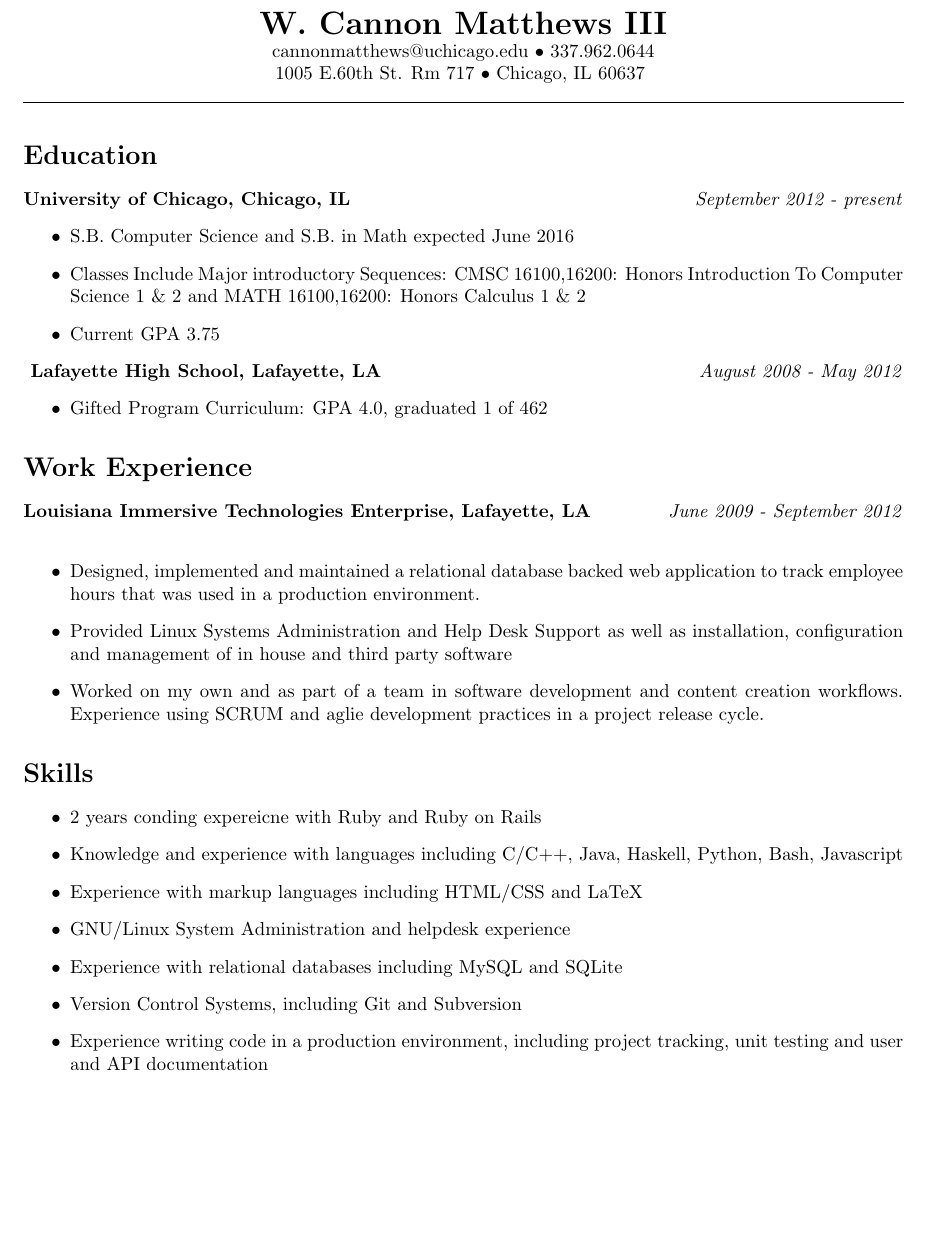
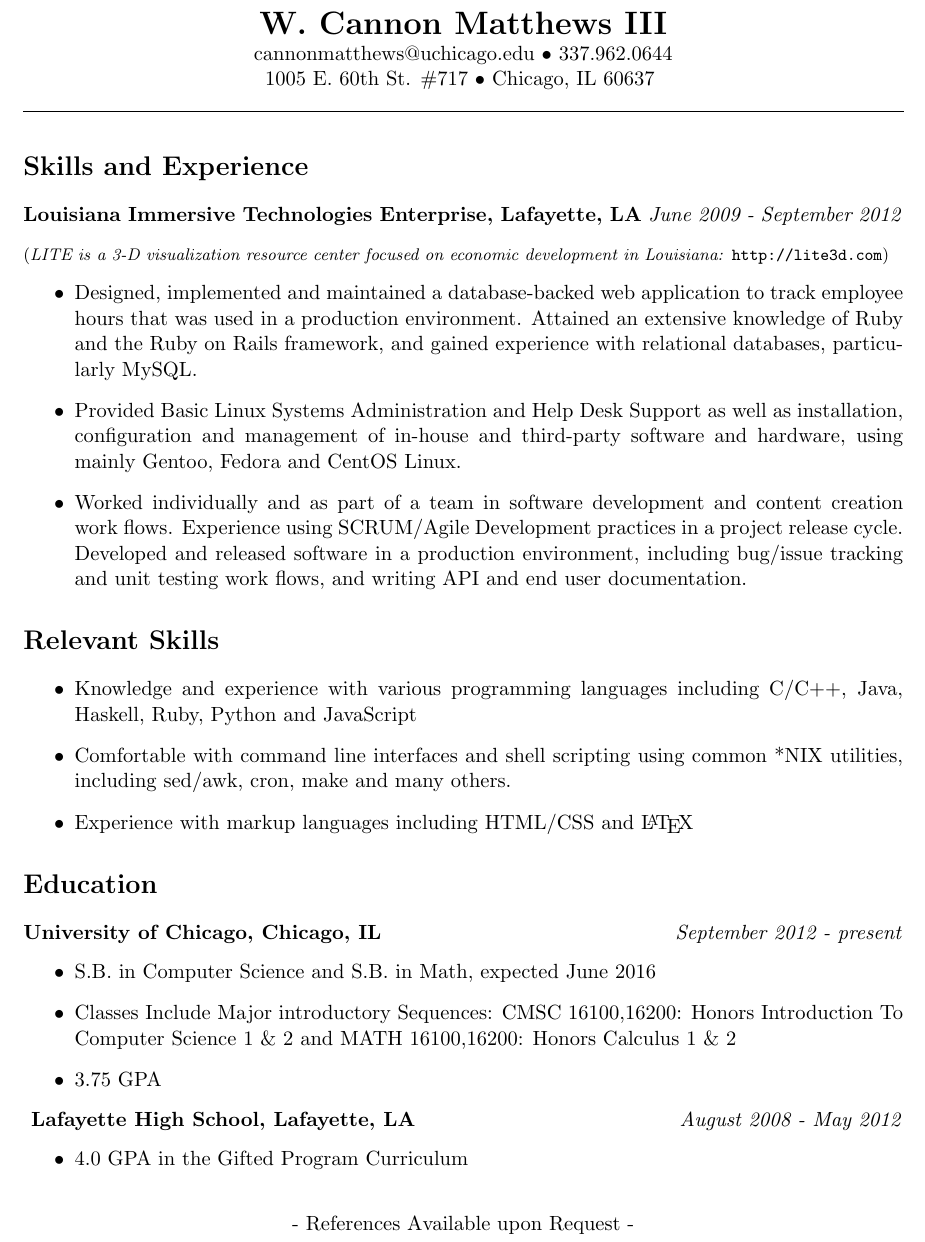
Before and after one commit to loosecannon93/resume, a LaTeX CV (resume.tex): part of the page, cut so that both start at the same text, the shorter picture padded with empty space. Compiled offline with pdfLaTeX.

Commit message:
Resume version as of 2/17/13
Completed for Applying to MacLab Tutor Position

```diff
--- a/resume.tex
+++ b/resume.tex
@@ -1,4 +1,4 @@
-\documentclass[10pt,letterpaper]{article} %Sets the default text size to 11pt and class to article.
+\documentclass[11pt,letterpaper]{article} %Sets the default text size to 11pt and class to article.
 %------------------------Dimensions--------------------------------------------
 \setlength{\topmargin}{0.0in}%length of margin at the top of the page (1 inch added by default)
 \setlength{\oddsidemargin}{0.0in} %length of margin on sides for odd pages
@@ -9,42 +9,53 @@
 \setlength{\headsep}{0pt} %Increase to increase white space in between headers and the top of the page
 \setlength{\textheight}{9.0in} %How tall the text body is allowed to be on each page
 \setlength{\parindent}{0in}
-
-
+% no page numbers
+\usepackage{nopageno}
+\usepackage[pdfborder={0 0 0},colorlinks=false]{hyperref}
 \begin{document}
     \centerline{\LARGE \bf W. Cannon Matthews III}
-    \centerline{ cannonmatthews@uchicago.edu  $\bullet$ 337.962.0644 }
-    \centerline{1005 E.60th St. Rm 717 $\bullet$ Chicago, IL 60637 }
+    \centerline{ \href{mailto:cannonmatthews@uchicago.edu}{cannonmatthews@uchicago.edu} $\bullet$ 337.962.0644 }
+    \centerline{1005 E. 60th St. \#717 $\bullet$ Chicago, IL 60637 }
     \line(1,0){470}
+%
+    \section*{Skills and Experience}
+        \textbf{Louisiana Immersive Technologies Enterprise, Lafayette, LA} \hfill \textit{June 2009 - September 2012}
+
+        \vspace{0.1in}
+            \begin{footnotesize}
+                (\textit{LITE is a 3-D visualization resource center focused on economic development in Louisiana: }\url{http://lite3d.com})
+            \end{footnotesize}
+            \begin{itemize}
+            \item  Designed, implemented and maintained a database-backed web application to track
+                   employee hours that was used in a production environment. Attained an extensive knowledge of Ruby and the
+                   Ruby on Rails framework, and gained experience with relational databases, particularly MySQL.
+            \item  Provided Basic Linux Systems Administration and Help Desk Support as well as installation, configuration and
+                   management of in-house and third-party software and hardware, using mainly Gentoo, Fedora and CentOS Linux.
+            \item  Worked individually and as part of a team in software development and content creation work flows.
+                   Experience using SCRUM/Agile Development practices in a project release cycle. Developed and
+                   released software in a production environment, including bug/issue tracking and unit testing work flows,
+                   and writing API and end user documentation.
+            \end{itemize}
+    \section*{Relevant Skills}
+        \begin{itemize}
+        \item Knowledge and experience with various programming languages including C/C++, Java, Haskell, Ruby, Python and JavaScript
+        \item Comfortable with command line interfaces and shell scripting using common *NIX utilities, including sed/awk, cron, make and many others.
+        \item Experience with markup languages including HTML/CSS and \LaTeX
+        \end{itemize}
     \section*{Education}
         \textbf{University of Chicago, Chicago, IL } \hfill \textit{ September 2012 - present }
-         \begin{itemize}
-            \item S.B. Computer Science and S.B. in Math expected June 2016
-            \item Classes Include Major introductory Sequences: CMSC 16100,16200: Honors Introduction To Computer Science 1 \& 2 and MATH 16100,16200: Honors Calculus 1 \& 2
-            \item Current GPA 3.75
+        \begin{itemize}
+            \item S.B. in Computer Science and S.B. in Math, expected June 2016
+            \item Classes Include Major introductory Sequences: CMSC 16100,16200:
+                Honors Introduction To Computer Science 1 \& 2 and
+                MATH 16100,16200: Honors Calculus 1 \& 2
+            \item 3.75 GPA
         \end{itemize}
         \textbf{ Lafayette High School, Lafayette, LA } \hfill \textit{August 2008 - May 2012 }
         \begin{itemize}
-            \item Gifted Program Curriculum: GPA 4.0, graduated 1 of 462
-        \end{itemize}
-    \section*{Work Experience}
-        \textbf{Louisiana Immersive Technologies Enterprise, Lafayette, LA} \hfill \textit{June 2009 - September 2012} \\
-        \indent
-            \begin{itemize}
-            \item  Designed, implemented and maintained a relational database backed web application to track
-                   employee hours that was used in a production environment.
-            \item  Provided Linux Systems Administration and Help Desk Support as well as installation, configuration and
-                    management of in house and third party software
-            \item  Worked on my own and as part of a team in software development and content creation workflows. Experience using SCRUM and aglie development practices in a project release cycle.
+            \item 4.0 GPA in the  Gifted Program Curriculum
             \end{itemize}
-    \section*{Skills}
-        \begin{itemize}
-        \item 2 years conding expereicne with Ruby and Ruby on Rails
-        \item Knowledge and experience with languages including C/C++, Java, Haskell, Python, Bash, Javascript
-        \item Experience with markup languages including HTML/CSS and LaTeX
-        \item GNU/Linux System Administration and helpdesk experience
-        \item Experience with relational databases including MySQL and SQLite
-        \item Version Control Systems, including Git and Subversion
-        \item Experience writing code in a production environment, including project tracking, unit testing and user and API documentation
-        \end{itemize}
+    \null
+    \vfill
+    \centerline{ - References Available upon Request - }
 \end{document}
```
Also changed, not shown: resume.pdf.
